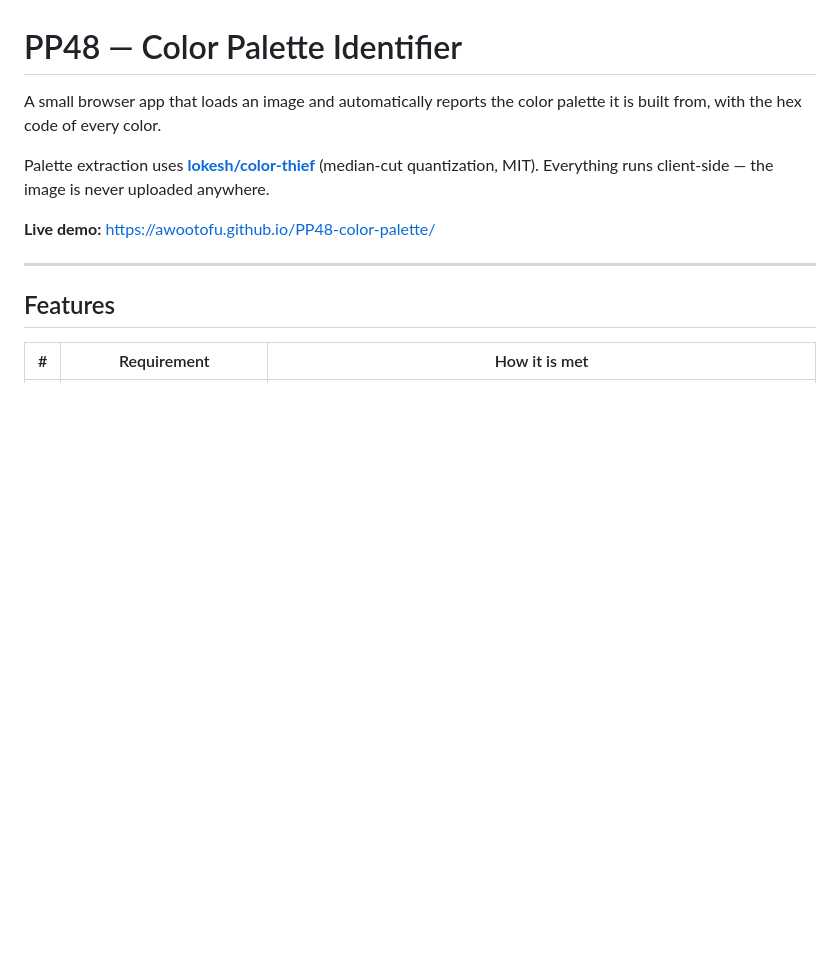
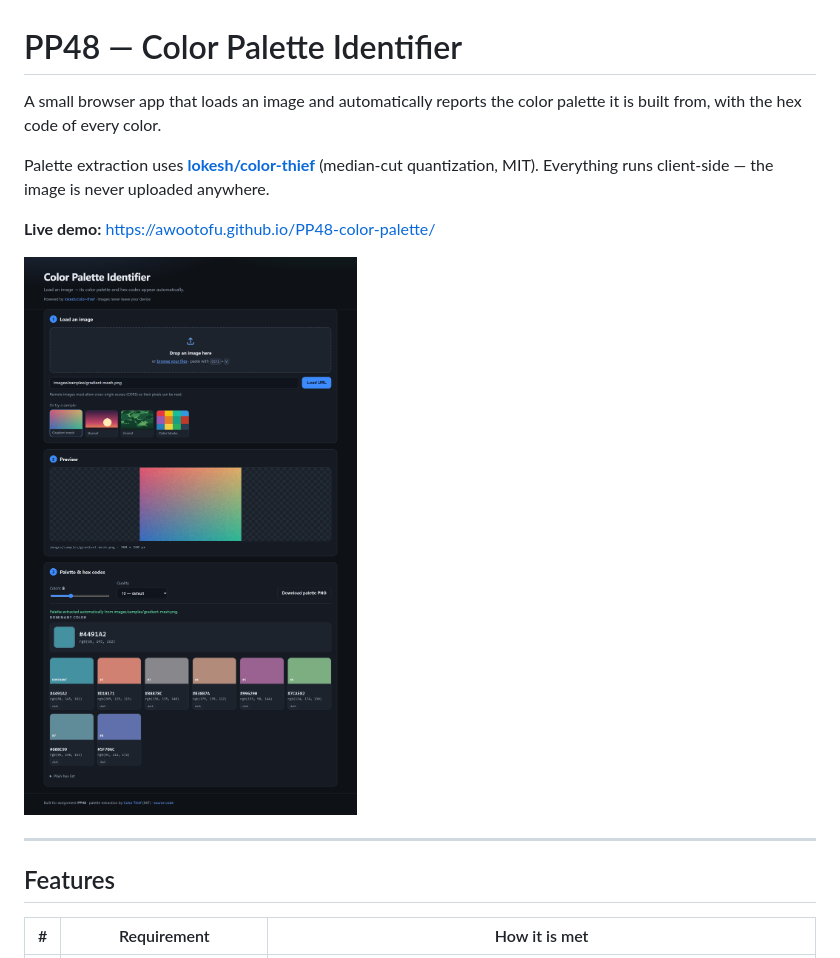
Before and after one commit to awootofu/PP48-color-palette, a Markdown page: README.md, the part around the change. Drawn GitHub-style; pictures changed too: docs/screenshot.png (added); blank space fills up the shorter version.

Commit message:
docs: add screenshot of the deployed app to the README

```diff
--- a/README.md
+++ b/README.md
@@ -8,6 +8,8 @@ Palette extraction uses [**lokesh/color-thief**](https://github.com/lokesh/color
 never uploaded anywhere.
 
 **Live demo:** <https://awootofu.github.io/PP48-color-palette/>
+
+![Color Palette Identifier](docs/screenshot.png)
 
 ---
 
```
